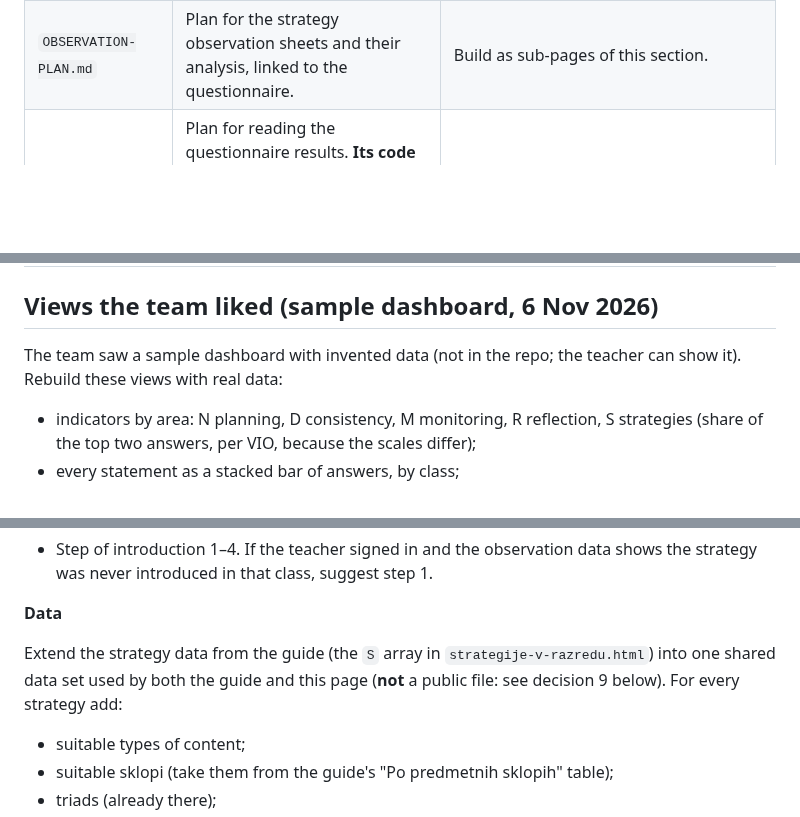
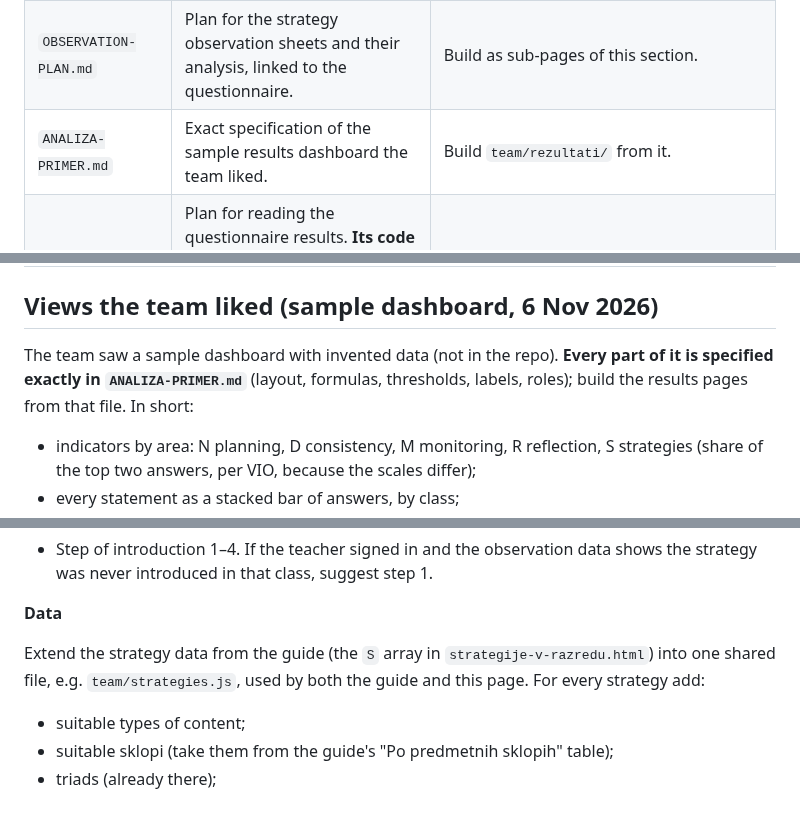
Before and after one commit to NoisyClassRoom/english-tools, a Markdown page: docs/razvojna-skupina/RAZVOJNA-SKUPINA-PLAN.md, 3 parts joined by grey strips. GitHub-like rendering; blank space fills up the shorter version.

```diff
--- a/docs/razvojna-skupina/RAZVOJNA-SKUPINA-PLAN.md
+++ b/docs/razvojna-skupina/RAZVOJNA-SKUPINA-PLAN.md
@@ -12,6 +12,7 @@ Everything the school's development team (razvojna skupina, topic: samouravnavan
 |---|---|---|
 | `strategije-v-razredu.html` | Finished teacher guide "Učne strategije v razredu" (Slovenian), made outside the repo. The PDF version is printed from the same file. | Port as a page: keep the content, adapt the look to the repo's style, keep the print CSS (A4). |
 | `OBSERVATION-PLAN.md` | Plan for the strategy observation sheets and their analysis, linked to the questionnaire. | Build as sub-pages of this section. |
+| `ANALIZA-PRIMER.md` | Exact specification of the sample results dashboard the team liked. | Build `team/rezultati/` from it. |
 | `SURVEY-IMPORT-PLAN.md` | Plan for reading the questionnaire results. **Its code list is out of date**: the `Sifrant` tab of the survey Sheet is authoritative (see the note at the end of `OBSERVATION-PLAN.md`). | Basis for the results pages. |
 | (not here) `Vprasalnik.gs` | The questionnaire's Apps Script stays in its own project in the teacher's school account. | Data format: tabs `Vprasalnik` (long format, see `SURVEY-IMPORT-PLAN.md`), `Sifrant` (codebook per school year and round), `Zgodovina` (question changes), `Podvojene` (several submissions: the last counts), `Obrazci` (form links). Read the Sheet; never change the script from here. |
 
@@ -31,7 +32,7 @@ New folder `team/` on GitHub Pages, embedded in the WordPress page `/razvojna-sk
 
 ## Views the team liked (sample dashboard, 6 Nov 2026)
 
-The team saw a sample dashboard with invented data (not in the repo; the teacher can show it). Rebuild these views with real data:
+The team saw a sample dashboard with invented data (not in the repo). **Every part of it is specified exactly in `ANALIZA-PRIMER.md`** (layout, formulas, thresholds, labels, roles); build the results pages from that file. In short:
 
 - indicators by area: N planning, D consistency, M monitoring, R reflection, S strategies (share of the top two answers, per VIO, because the scales differ);
 - every statement as a stacked bar of answers, by class;
@@ -62,7 +63,7 @@ A page where a teacher gets 1–3 suitable strategies for a concrete lesson and
 
 **Data**
 
-Extend the strategy data from the guide (the `S` array in `strategije-v-razredu.html`) into one shared data set used by both the guide and this page (**not** a public file: see decision 9 below). For every strategy add:
+Extend the strategy data from the guide (the `S` array in `strategije-v-razredu.html`) into one shared file, e.g. `team/strategies.js`, used by both the guide and this page. For every strategy add:
 
 - suitable types of content;
 - suitable sklopi (take them from the guide's "Po predmetnih sklopih" table);
```
Also changed, not shown: other parts of docs/razvojna-skupina/RAZVOJNA-SKUPINA-PLAN.md (+0 -19 lines), docs/razvojna-skupina/ANALIZA-PRIMER.md (added, +79 -0 lines).
